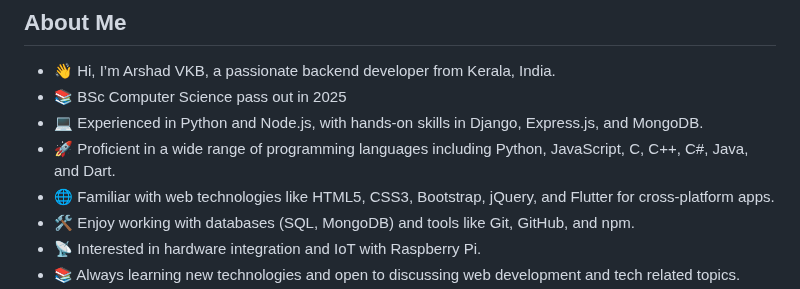
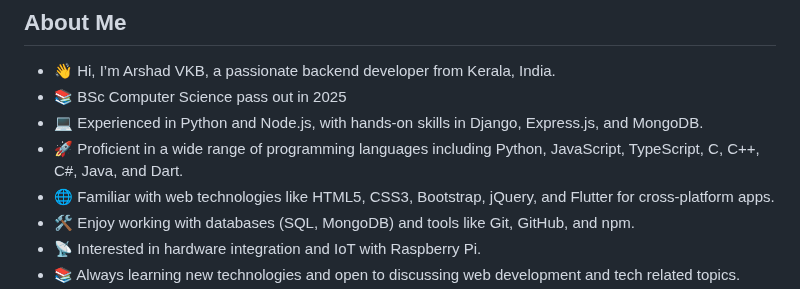
Before and after one commit to Arshadvkb/Arshadvkb, a Markdown page: README.md, the part around the change. Drawn GitHub-style.

Commit message:
Update programming languages list in README

```diff
--- a/README.md
+++ b/README.md
@@ -9,7 +9,7 @@
 - 👋 Hi, I’m Arshad VKB, a passionate backend developer from Kerala, India.
 - 📚 BSc Computer Science pass out in 2025
 - 💻 Experienced in Python and Node.js, with hands-on skills in Django, Express.js, and MongoDB.
-- 🚀 Proficient in a wide range of programming languages including Python, JavaScript, C, C++, C#, Java, and Dart.
+- 🚀 Proficient in a wide range of programming languages including Python, JavaScript, TypeScript, C, C++, C#, Java, and Dart.
 - 🌐 Familiar with web technologies like HTML5, CSS3, Bootstrap, jQuery, and Flutter for cross-platform apps.
 - 🛠️ Enjoy working with databases (SQL, MongoDB) and tools like Git, GitHub, and npm.
 - 📡 Interested in hardware integration and IoT with Raspberry Pi.
```
